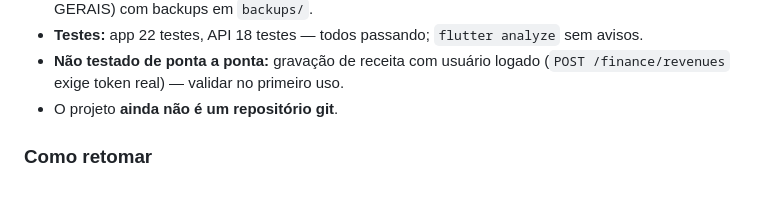
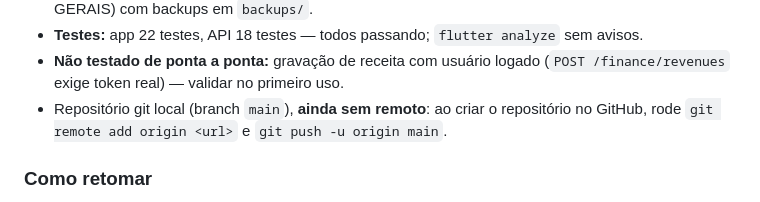
Before and after one commit to emanuelcosta/appchurch, a Markdown page: CLAUDE.md, the part around the change. Drawn GitHub-style.

Commit message:
Atualiza estado do repositório no CLAUDE.md
Co-Authored-By: Claude Opus 5.5 <noreply@anthropic.com>

```diff
--- a/CLAUDE.md
+++ b/CLAUDE.md
@@ -226,7 +226,9 @@ Regras:
   sem avisos.
 - **Não testado de ponta a ponta:** gravação de receita com usuário logado
   (`POST /finance/revenues` exige token real) — validar no primeiro uso.
-- O projeto **ainda não é um repositório git**.
+- Repositório git local (branch `main`), **ainda sem remoto**: ao criar o
+  repositório no GitHub, rode `git remote add origin <url>` e
+  `git push -u origin main`.
 
 ### Como retomar
 1. Ligar a API: `scripts/start-api.ps1` (confirme `GET /api/v1/health` = 200).
```
